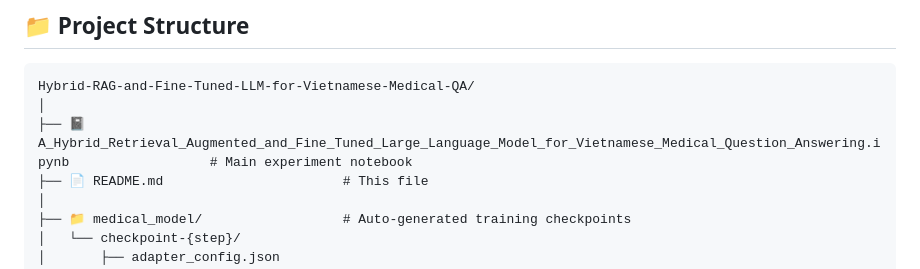
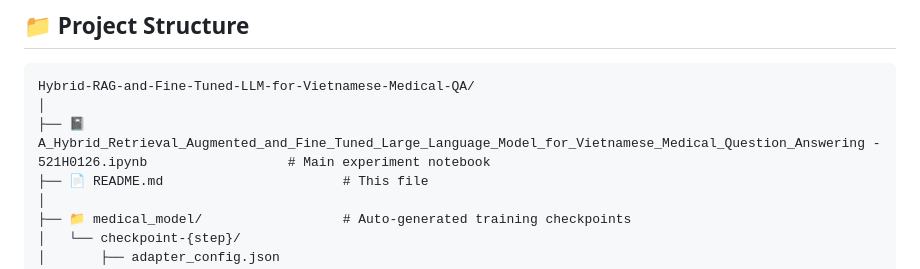
Before and after one commit to phattien12/Hybrid-RAG-and-Fine-Tuned-LLM-for-Vietnamese-Medical-Question-Answering, a Markdown page: readme.md, the part around the change. GitHub-like rendering.

````diff
--- a/readme.md
+++ b/readme.md
@@ -844,7 +844,7 @@ demo.launch()
 ```
 Hybrid-RAG-and-Fine-Tuned-LLM-for-Vietnamese-Medical-QA/
 │
-├── 📓 A_Hybrid_Retrieval_Augmented_and_Fine_Tuned_Large_Language_Model_for_Vietnamese_Medical_Question_Answering.ipynb                  # Main experiment notebook
+├── 📓 A_Hybrid_Retrieval_Augmented_and_Fine_Tuned_Large_Language_Model_for_Vietnamese_Medical_Question_Answering - 521H0126.ipynb                  # Main experiment notebook
 ├── 📄 README.md                       # This file
 │
 ├── 📁 medical_model/                  # Auto-generated training checkpoints
````
